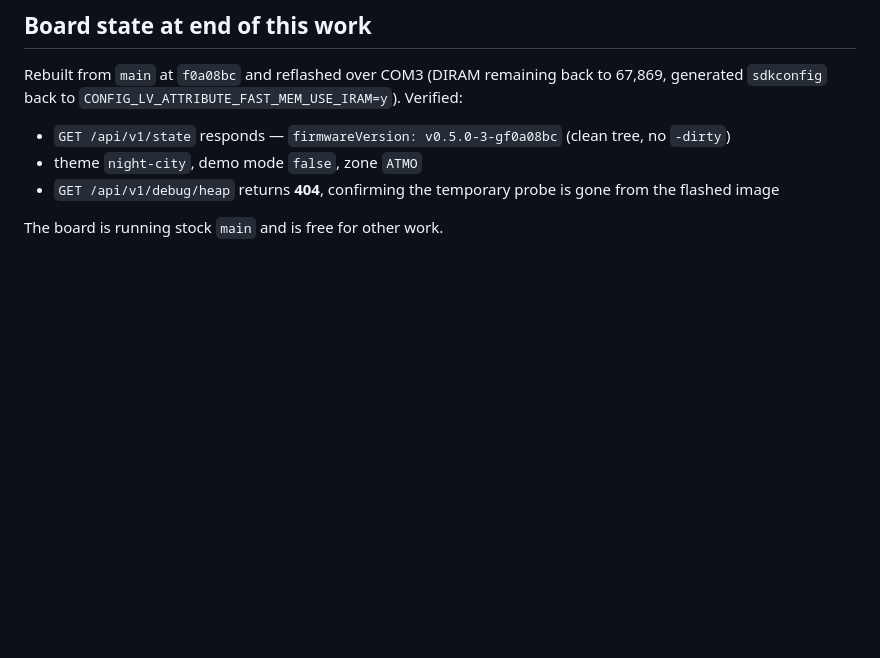
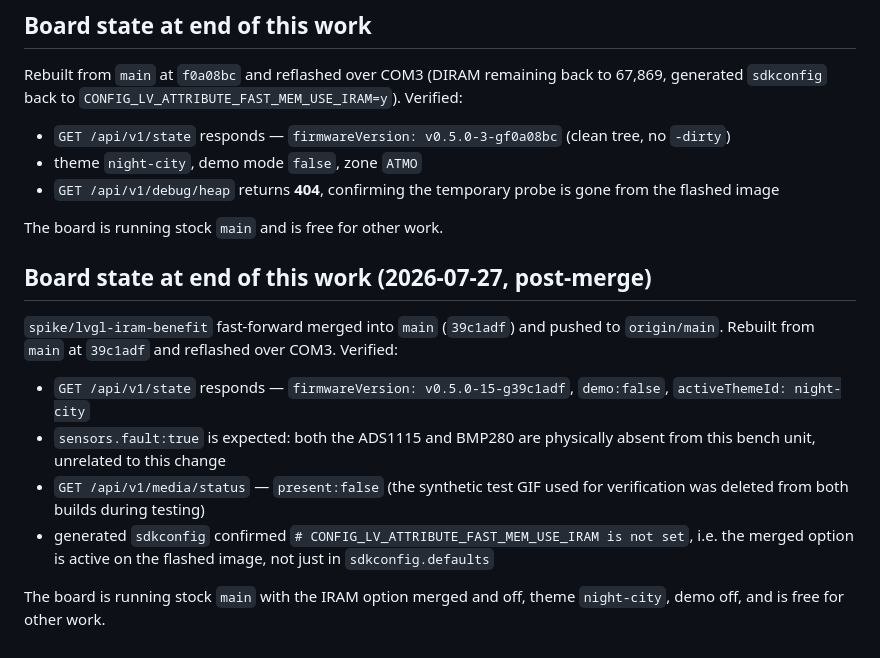
Before and after one commit to ZiadAbdelati/waveshare-boost-gauge, a Markdown page: docs/research/2026-07-26-lvgl-iram-benefit.md, the part around the change. GitHub-like rendering; blank space fills up the shorter version.

Commit message:
docs: record post-merge board restore state
Co-Authored-By: Claude Opus 5 (1M context) <noreply@anthropic.com>

```diff
--- a/docs/research/2026-07-26-lvgl-iram-benefit.md
+++ b/docs/research/2026-07-26-lvgl-iram-benefit.md
@@ -552,3 +552,22 @@ to 67,869, generated `sdkconfig` back to
   gone from the flashed image
 
 The board is running stock `main` and is free for other work.
+
+## Board state at end of this work (2026-07-27, post-merge)
+
+`spike/lvgl-iram-benefit` fast-forward merged into `main` (`39c1adf`) and
+pushed to `origin/main`. Rebuilt from `main` at `39c1adf` and reflashed over
+COM3. Verified:
+
+- `GET /api/v1/state` responds — `firmwareVersion: v0.5.0-15-g39c1adf`,
+  `demo:false`, `activeThemeId: night-city`
+- `sensors.fault:true` is expected: both the ADS1115 and BMP280 are physically
+  absent from this bench unit, unrelated to this change
+- `GET /api/v1/media/status` — `present:false` (the synthetic test GIF used
+  for verification was deleted from both builds during testing)
+- generated `sdkconfig` confirmed `# CONFIG_LV_ATTRIBUTE_FAST_MEM_USE_IRAM is
+  not set`, i.e. the merged option is active on the flashed image, not just in
+  `sdkconfig.defaults`
+
+The board is running stock `main` with the IRAM option merged and off, theme
+`night-city`, demo off, and is free for other work.
```
